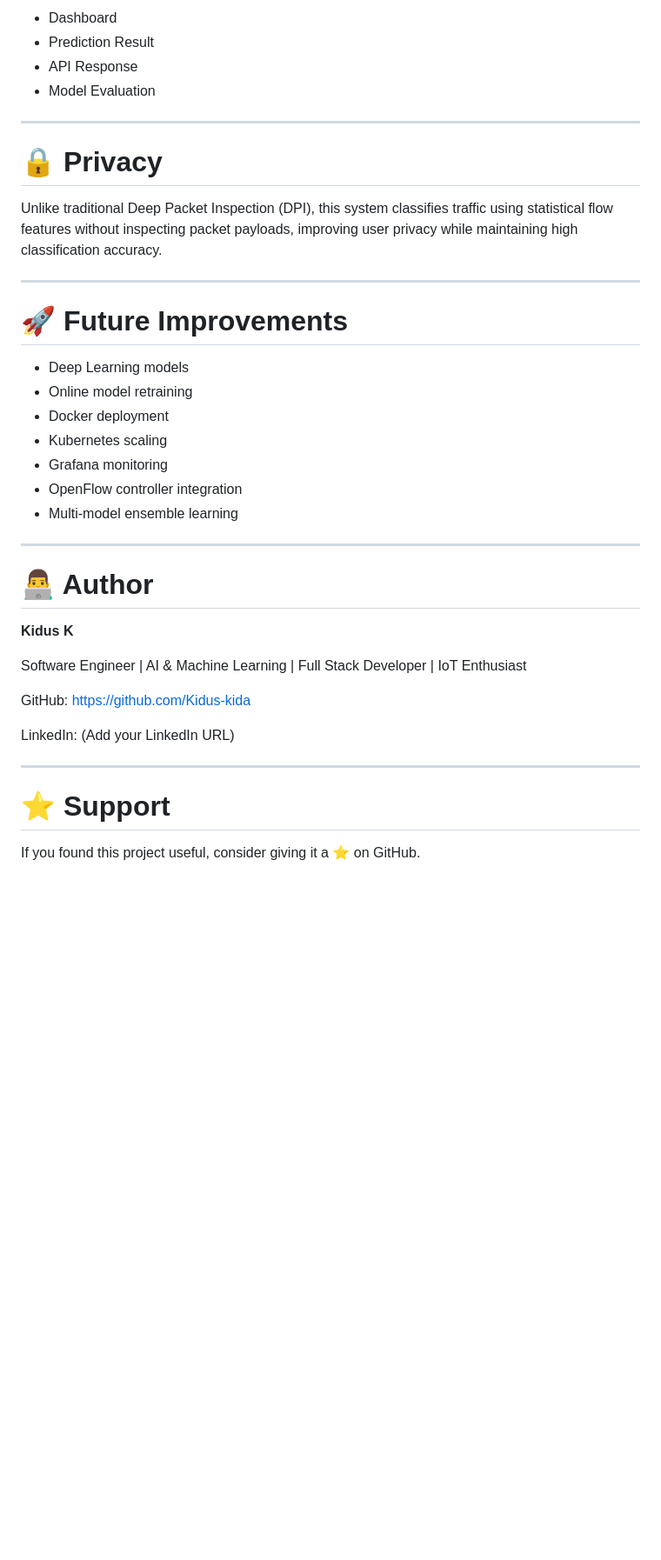
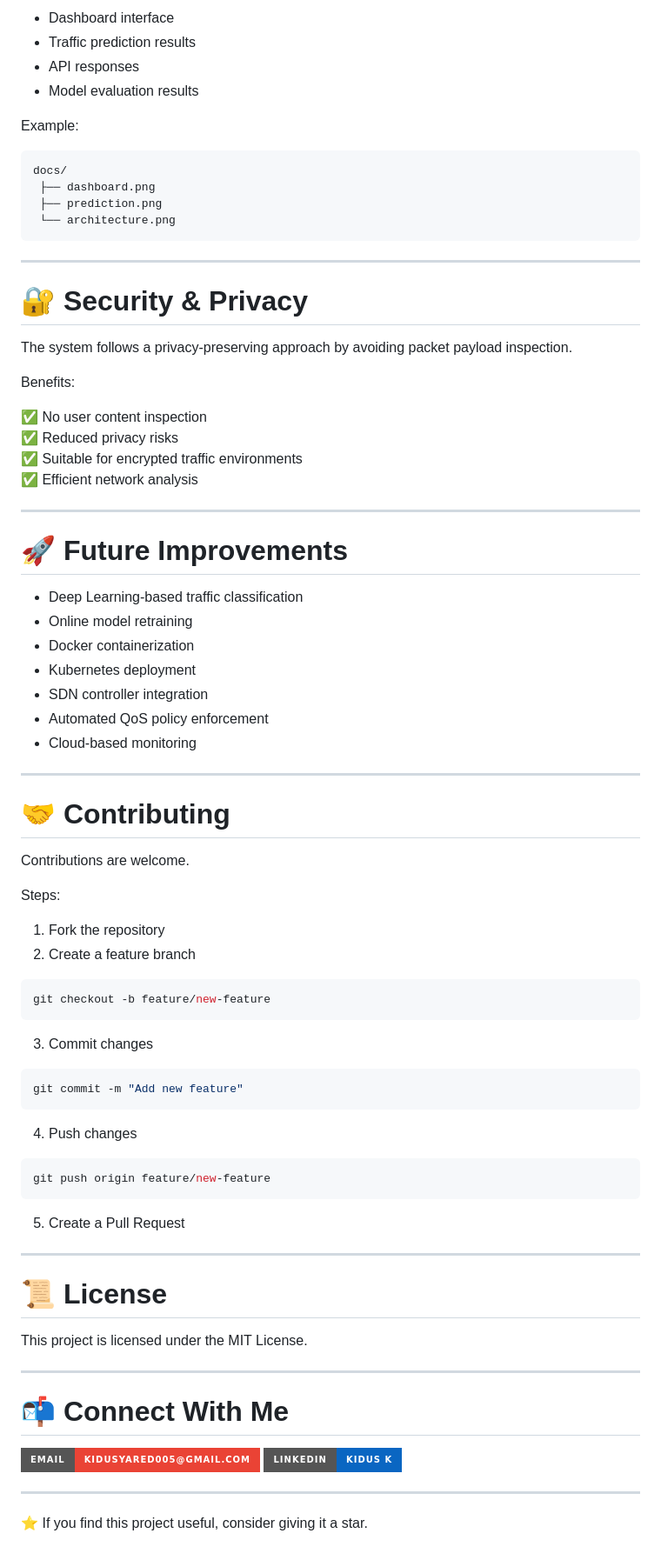
Before and after one commit to Kidus-kida/Traffic-classifier-SDN, a Markdown page: README.md, the part around one of its changes. Shown at 87% size. Drawn GitHub-style; badges without logos; blank space fills up the shorter version.

````diff
--- a/README.md
+++ b/README.md
@@ -207,43 +342,94 @@ Add screenshots here:
 
-- Dashboard
-- Prediction Result
-- API Response
-- Model Evaluation
+- Dashboard interface
+- Traffic prediction results
+- API responses
+- Model evaluation results
+
+Example:
+
+```
+docs/
+ ├── dashboard.png
+ ├── prediction.png
+ └── architecture.png
+```
 
 ---
 
-# 🔒 Privacy
+# 🔐 Security & Privacy
 
-Unlike traditional Deep Packet Inspection (DPI), this system classifies traffic using statistical flow features without inspecting packet payloads, improving user privacy while maintaining high classification accuracy.
+The system follows a privacy-preserving approach by avoiding packet payload inspection.
+
+Benefits:
+
+✅ No user content inspection
+✅ Reduced privacy risks
+✅ Suitable for encrypted traffic environments
+✅ Efficient network analysis
 
 ---
 
 # 🚀 Future Improvements
 
-- Deep Learning models
+- Deep Learning-based traffic classification
 - Online model retraining
-- Docker deployment
-- Kubernetes scaling
-- Grafana monitoring
-- OpenFlow controller integration
-- Multi-model ensemble learning
+- Docker containerization
+- Kubernetes deployment
+- SDN controller integration
+- Automated QoS policy enforcement
+- Cloud-based monitoring
 
 ---
 
-# 👨‍💻 Author
+# 🤝 Contributing
 
-**Kidus K**
+Contributions are welcome.
 
-Software Engineer | AI & Machine Learning | Full Stack Developer | IoT Enthusiast
+Steps:
 
-GitHub:
-https://github.com/Kidus-kida
+1. Fork the repository
+2. Create a feature branch
 
-LinkedIn:
-(Add your LinkedIn URL)
+```bash
+git checkout -b feature/new-feature
+```
+
+3. Commit changes
+
+```bash
+git commit -m "Add new feature"
+```
+
+4. Push changes
+
+```bash
+git push origin feature/new-feature
+```
+
+5. Create a Pull Request
 
 ---
 
-# ⭐ Support
+# 📜 License
 
-If you found this project useful, consider giving it a ⭐ on GitHub.
+This project is licensed under the MIT License.
+
+---
+
+# 📬 Connect With Me
+
+<p align="left">
+
+<a href="mailto:kidusyared005@gmail.com">
+<img src="https://img.shields.io/badge/Email-kidusyared005%40gmail.com-EA4335?style=for-the-badge&logo=gmail&logoColor=white"/>
+</a>
+
+<a href="https://www.linkedin.com/in/kidus-yared-3ab306412">
+<img src="https://img.shields.io/badge/LinkedIn-Kidus%20K-0A66C2?style=for-the-badge&logo=linkedin&logoColor=white"/>
+</a>
+
+</p>
+
+---
+
+⭐ If you find this project useful, consider giving it a star.
````
Also changed, not shown: other parts of README.md (+235 -100 lines).
